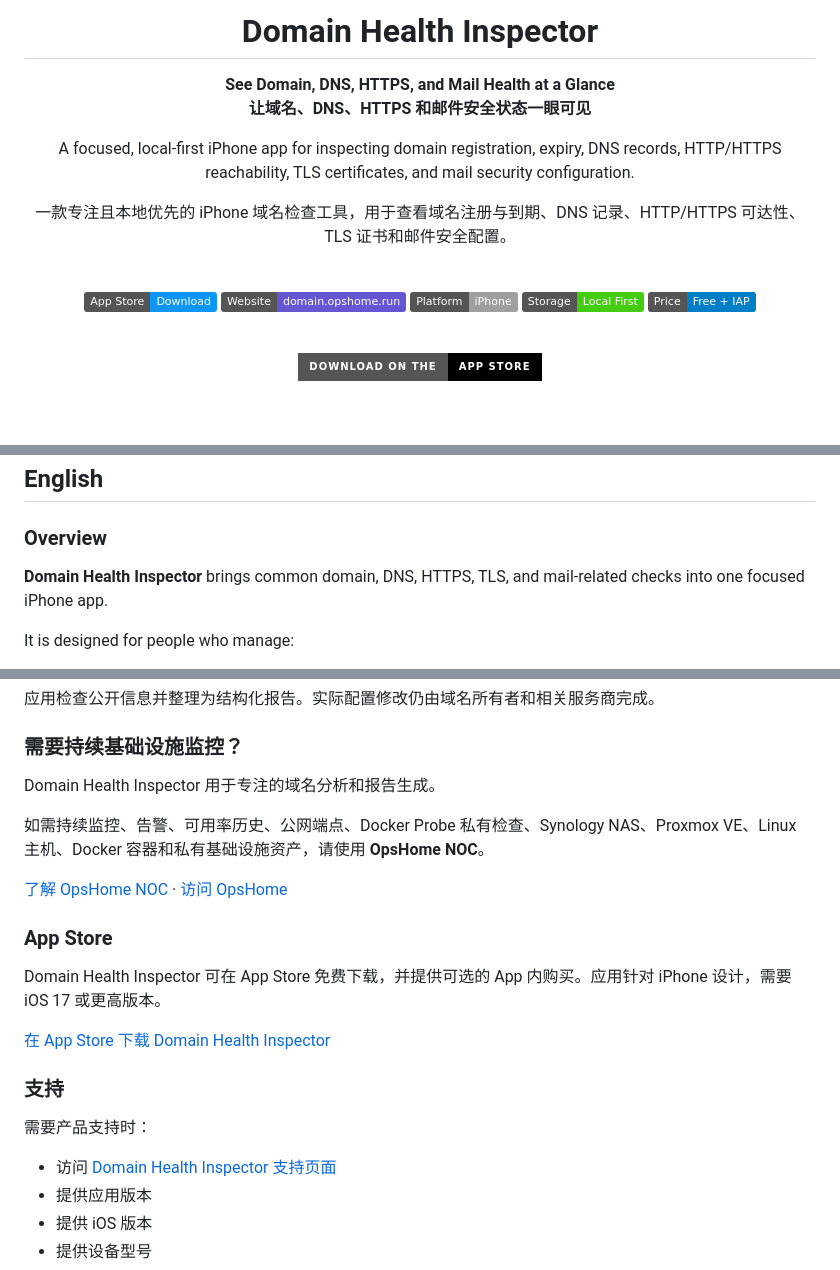
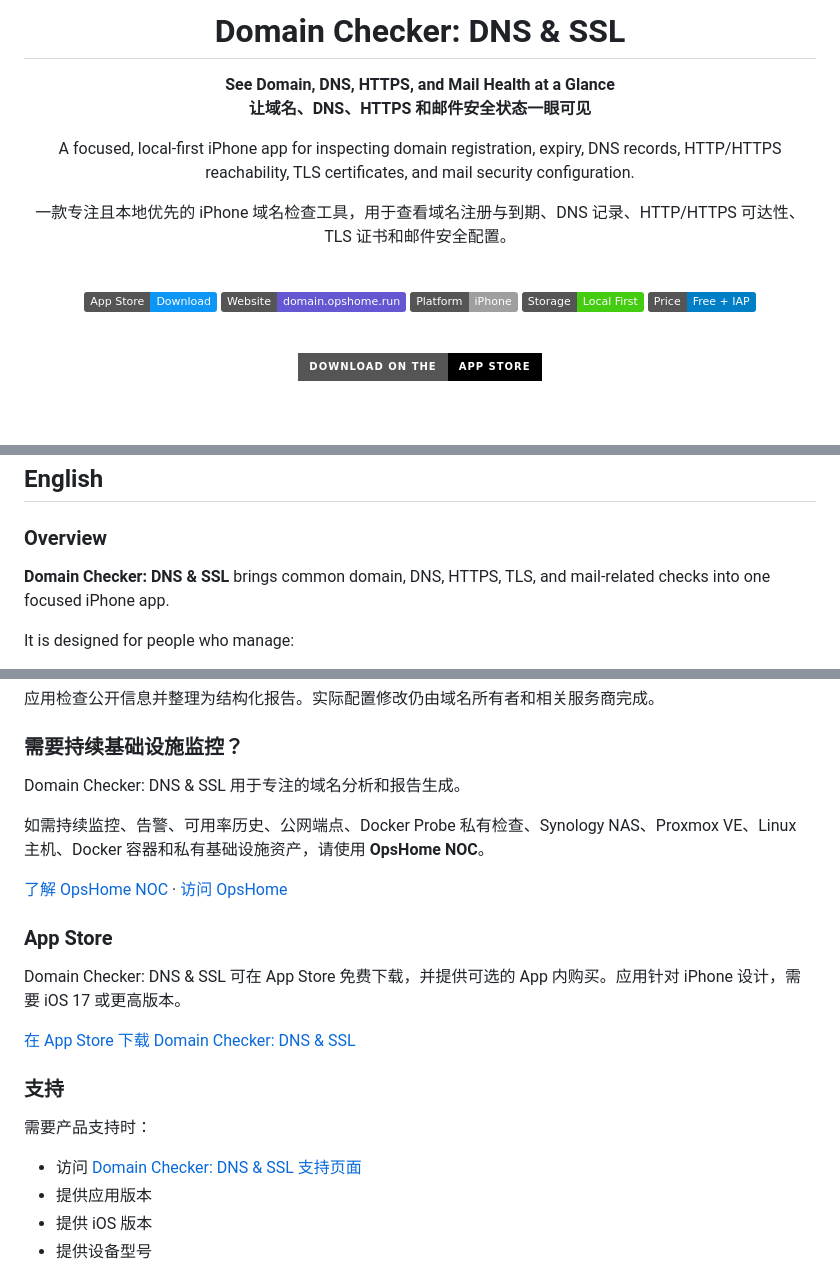
Before and after one commit to cisco-262/DomainInspector, a Markdown page: docs/README.md, 3 parts joined by grey strips. Drawn GitHub-style; badges without logos.

```diff
--- a/docs/README.md
+++ b/docs/README.md
@@ -4,5 +4,5 @@
 
-# Domain Health Inspector
+# Domain Checker: DNS & SSL
 
 **See Domain, DNS, HTTPS, and Mail Health at a Glance**
 **让域名、DNS、HTTPS 和邮件安全状态一眼可见**
@@ -41,7 +41,7 @@ A focused, local-first iPhone app for inspecting domain registration, expiry, DN
 
 ### Overview
 
-**Domain Health Inspector** brings common domain, DNS, HTTPS, TLS, and mail-related checks into one focused iPhone app.
+**Domain Checker: DNS & SSL** brings common domain, DNS, HTTPS, TLS, and mail-related checks into one focused iPhone app.
 
 It is designed for people who manage:
 
@@ -581,7 +581,7 @@ Domain Health Inspector 不是：
 
 ### 需要持续基础设施监控？
 
-Domain Health Inspector 用于专注的域名分析和报告生成。
+Domain Checker: DNS & SSL 用于专注的域名分析和报告生成。
 
 如需持续监控、告警、可用率历史、公网端点、Docker Probe 私有检查、Synology NAS、Proxmox VE、Linux 主机、Docker 容器和私有基础设施资产，请使用 **OpsHome NOC**。
 
@@ -589,15 +589,15 @@ Domain Health Inspector 用于专注的域名分析和报告生成。
 
 ### App Store
 
-Domain Health Inspector 可在 App Store 免费下载，并提供可选的 App 内购买。应用针对 iPhone 设计，需要 iOS 17 或更高版本。
+Domain Checker: DNS & SSL 可在 App Store 免费下载，并提供可选的 App 内购买。应用针对 iPhone 设计，需要 iOS 17 或更高版本。
 
-[在 App Store 下载 Domain Health Inspector](https://apps.apple.com/us/app/domain-health-inspector/id6792293532)
+[在 App Store 下载 Domain Checker: DNS & SSL](https://apps.apple.com/us/app/domain-health-inspector/id6792293532)
 
 ### 支持
 
 需要产品支持时：
 
-- 访问 [Domain Health Inspector 支持页面](https://domain.opshome.run/support/)
+- 访问 [Domain Checker: DNS & SSL 支持页面](https://domain.opshome.run/support/)
 - 提供应用版本
 - 提供 iOS 版本
 - 提供设备型号
```
Also changed, not shown: other parts of docs/README.md (+29 -30 lines).
